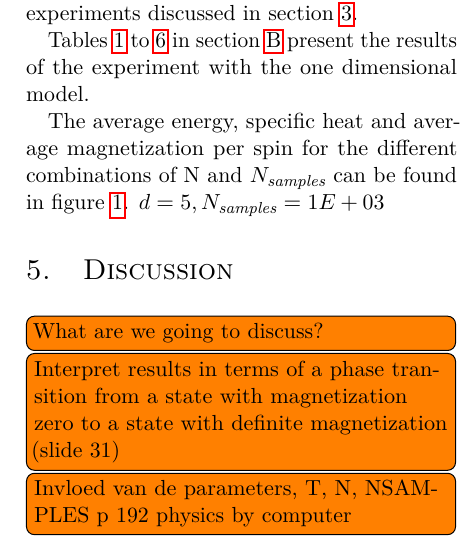
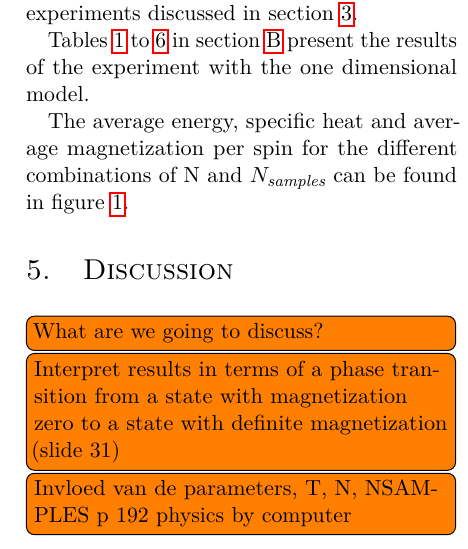
Before and after one commit to lauraBaakman/Computational-Physics, a LaTeX document (report/report.tex, which reads report/results.tex): part of one column of page 5 of 22, cut so that both start at the same text. Compiled offline with pdfLaTeX.

```diff
--- a/report/results.tex
+++ b/report/results.tex
@@ -3,7 +3,7 @@
 
 \Crefrange{tab:results:1D:10:1000}{tab:results:1D:1000:10000} in \cref{a:results1D} present the results of the experiment with the one dimensional model.
 
-The average energy, specific heat and average magnetization per spin for the different combinations of \numberOfSpins and \numberOfSamples can be found in \cref{fig:results:2D}. $d = 5, N_\textit{samples} = 1E+03$
+The average energy, specific heat and average magnetization per spin for the different combinations of \numberOfSpins and \numberOfSamples can be found in \cref{fig:results:2D}.
 
 \begin{figure}
 	\centering
```
Also changed, not shown: report/app_results.tex (+4 -2 lines), report/report.pdf.
